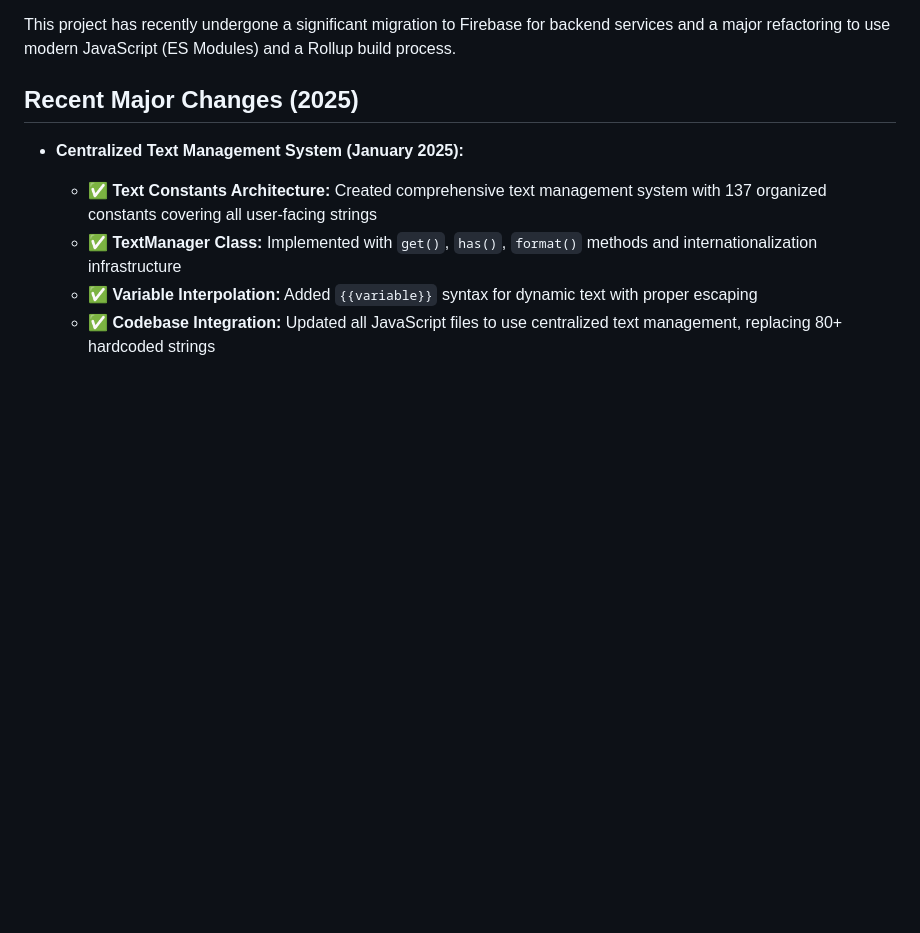
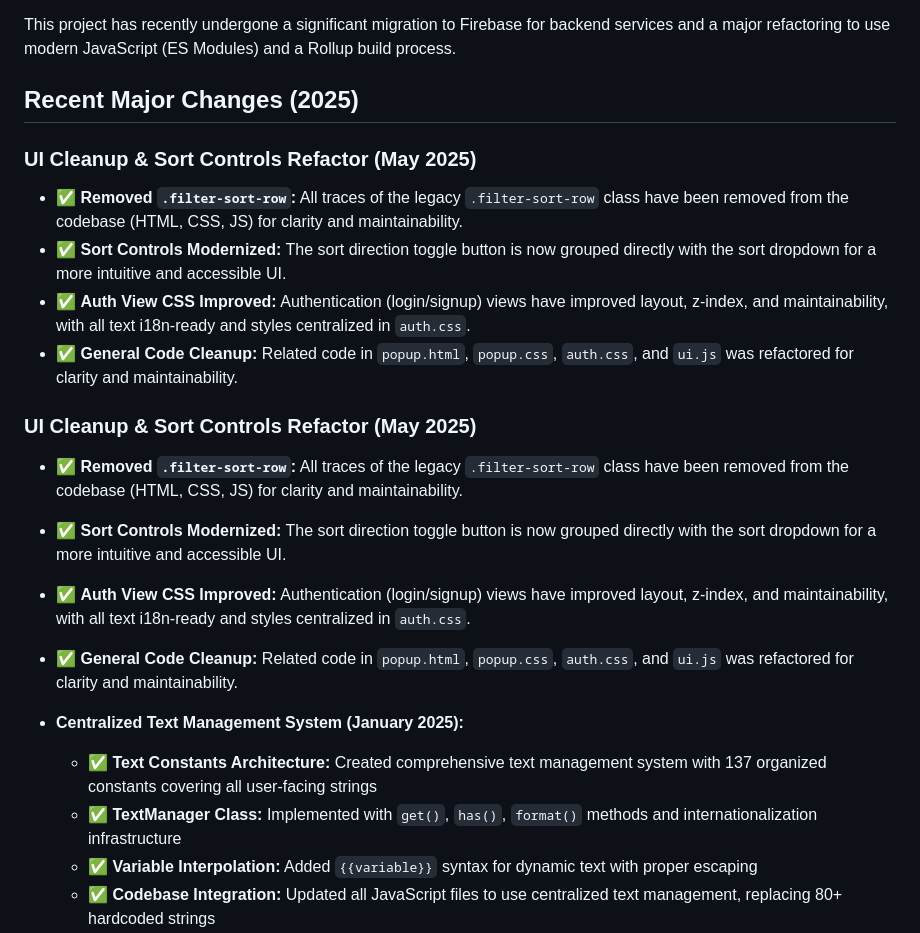
Before and after one commit to netliferesearch/promptfinder, a Markdown page: README.md, the part around the change. Drawn GitHub-style; blank space fills up the shorter version.

Commit message:
Updated readme and  project plan

```diff
--- a/README.md
+++ b/README.md
@@ -28,6 +28,19 @@ This project has recently undergone a significant migration to Firebase for back
 
 ## Recent Major Changes (2025)
 
+### UI Cleanup & Sort Controls Refactor (May 2025)
+
+- ✅ **Removed `.filter-sort-row`:** All traces of the legacy `.filter-sort-row` class have been removed from the codebase (HTML, CSS, JS) for clarity and maintainability.
+- ✅ **Sort Controls Modernized:** The sort direction toggle button is now grouped directly with the sort dropdown for a more intuitive and accessible UI.
+- ✅ **Auth View CSS Improved:** Authentication (login/signup) views have improved layout, z-index, and maintainability, with all text i18n-ready and styles centralized in `auth.css`.
+- ✅ **General Code Cleanup:** Related code in `popup.html`, `popup.css`, `auth.css`, and `ui.js` was refactored for clarity and maintainability.
+
+### UI Cleanup & Sort Controls Refactor (May 2025)
+
+- ✅ **Removed `.filter-sort-row`:** All traces of the legacy `.filter-sort-row` class have been removed from the codebase (HTML, CSS, JS) for clarity and maintainability.
+- ✅ **Sort Controls Modernized:** The sort direction toggle button is now grouped directly with the sort dropdown for a more intuitive and accessible UI.
+- ✅ **Auth View CSS Improved:** Authentication (login/signup) views have improved layout, z-index, and maintainability, with all text i18n-ready and styles centralized in `auth.css`.
+- ✅ **General Code Cleanup:** Related code in `popup.html`, `popup.css`, `auth.css`, and `ui.js` was refactored for clarity and maintainability.
 - **Centralized Text Management System (January 2025):**
 
   - ✅ **Text Constants Architecture:** Created comprehensive text management system with 137 organized constants covering all user-facing strings
```
Also changed, not shown: PROJECT_PLAN.md (+23 -1 lines).
